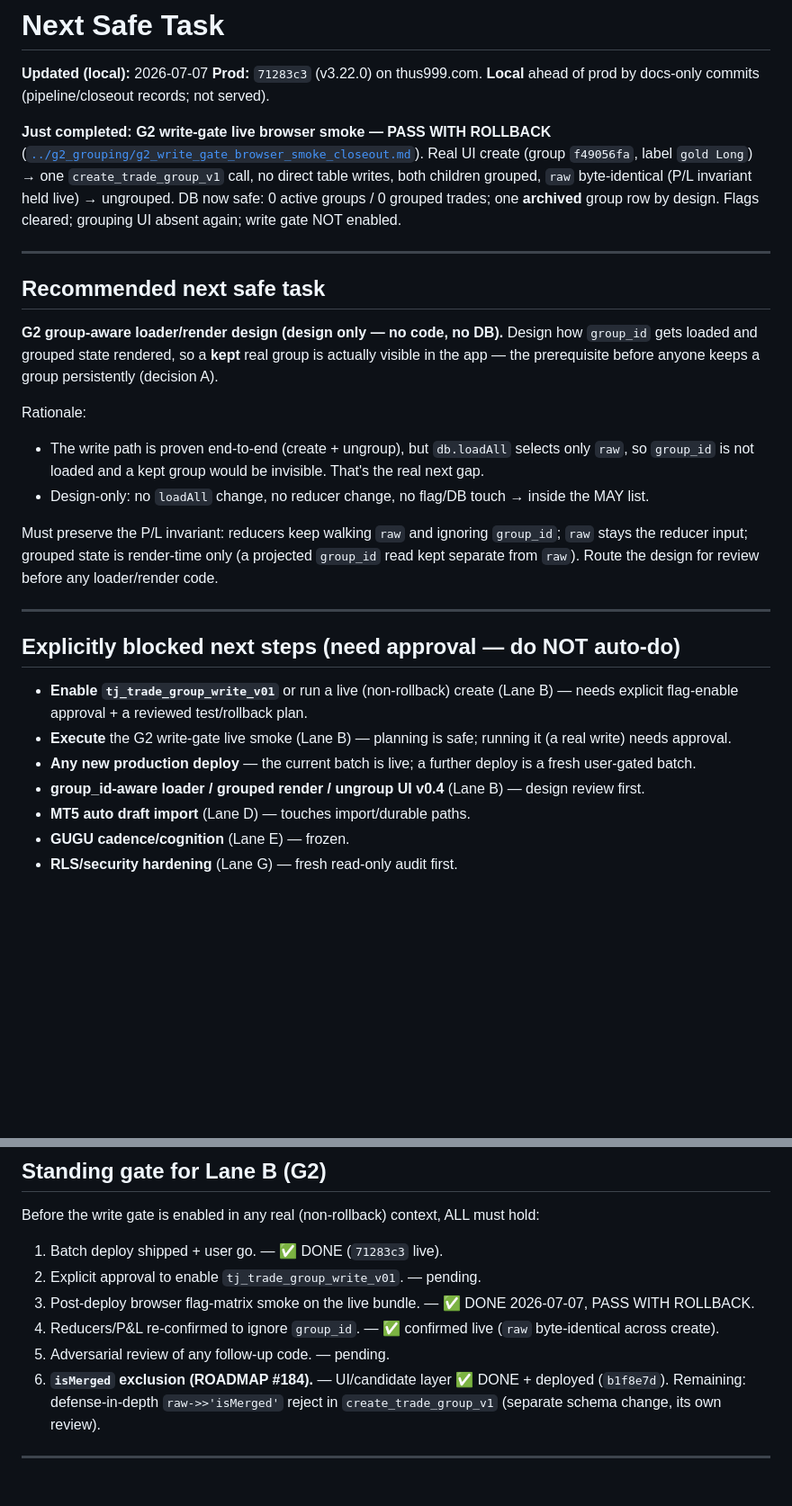
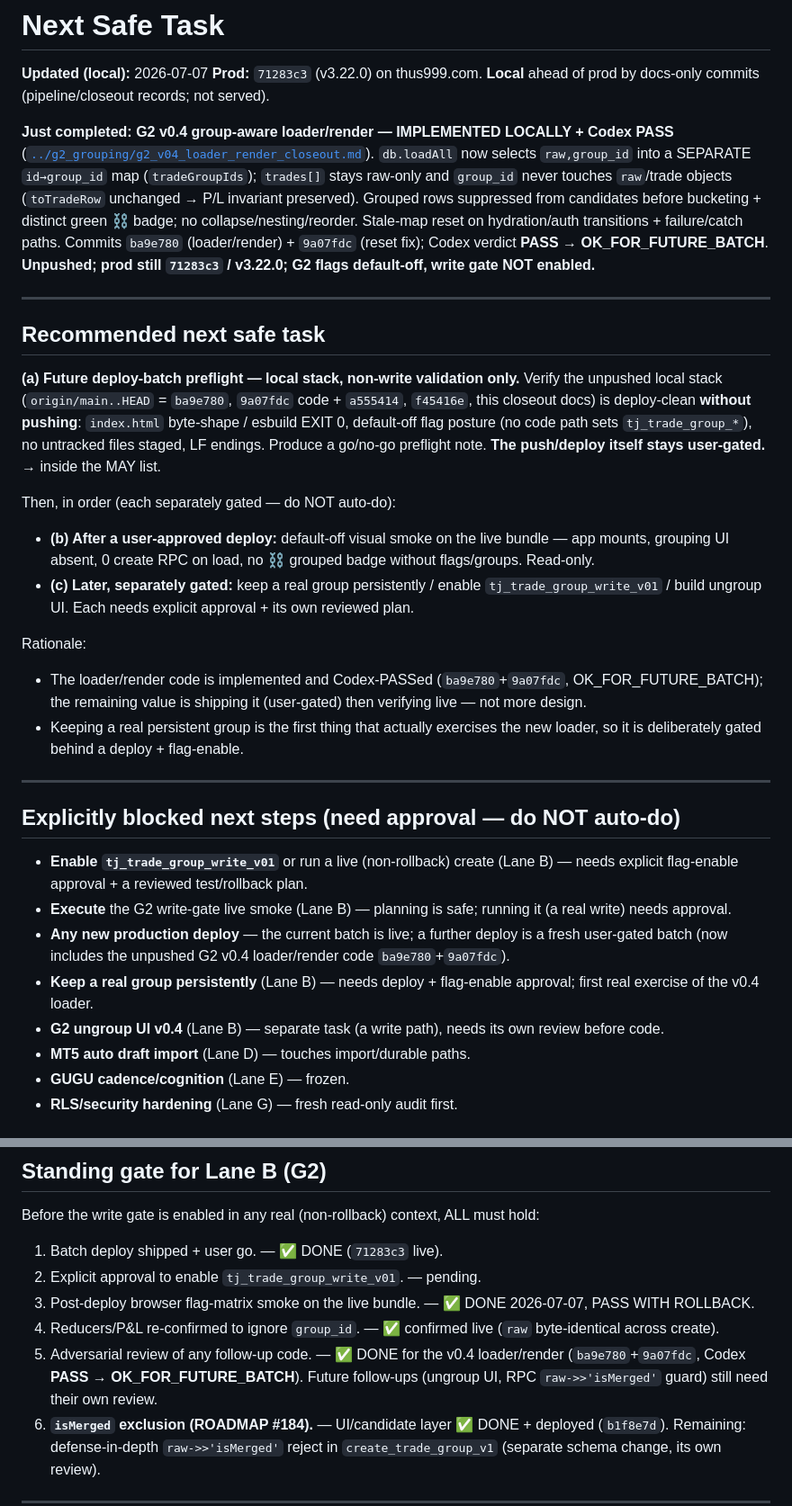
Before and after one commit to juniorargugu/thus-journal, a Markdown page: artifacts/pipeline/NEXT_SAFE_TASK.md, 2 parts joined by grey strips. Shown at 90% size. Rendered like a GitHub page; blank space fills up the shorter version.

```diff
--- a/artifacts/pipeline/NEXT_SAFE_TASK.md
+++ b/artifacts/pipeline/NEXT_SAFE_TASK.md
@@ -4,29 +4,36 @@
 **Prod:** `71283c3` (v3.22.0) on thus999.com. **Local** ahead of prod by docs-only commits
 (pipeline/closeout records; not served).
 
-**Just completed:** **G2 write-gate live browser smoke — PASS WITH ROLLBACK**
-([`../g2_grouping/g2_write_gate_browser_smoke_closeout.md`](../g2_grouping/g2_write_gate_browser_smoke_closeout.md)).
-Real UI create (group `f49056fa`, label `gold Long`) → one `create_trade_group_v1` call, no direct
-table writes, both children grouped, `raw` byte-identical (P/L invariant held live) → ungrouped.
-DB now safe: 0 active groups / 0 grouped trades; one **archived** group row by design. Flags cleared;
-grouping UI absent again; write gate NOT enabled.
+**Just completed:** **G2 v0.4 group-aware loader/render — IMPLEMENTED LOCALLY + Codex PASS**
+([`../g2_grouping/g2_v04_loader_render_closeout.md`](../g2_grouping/g2_v04_loader_render_closeout.md)).
+`db.loadAll` now selects `raw,group_id` into a SEPARATE `id→group_id` map (`tradeGroupIds`); `trades[]`
+stays raw-only and `group_id` never touches `raw`/trade objects (`toTradeRow` unchanged → P/L invariant
+preserved). Grouped rows suppressed from candidates before bucketing + distinct green ⛓ badge; no
+collapse/nesting/reorder. Stale-map reset on hydration/auth transitions + failure/catch paths. Commits
+`ba9e780` (loader/render) + `9a07fdc` (reset fix); Codex verdict **PASS → OK_FOR_FUTURE_BATCH**.
+**Unpushed; prod still `71283c3` / v3.22.0; G2 flags default-off, write gate NOT enabled.**
 
 ---
 
 ## Recommended next safe task
 
-**G2 group-aware loader/render design (design only — no code, no DB).**
-Design how `group_id` gets loaded and grouped state rendered, so a **kept** real group is actually
-visible in the app — the prerequisite before anyone keeps a group persistently (decision A).
+**(a) Future deploy-batch preflight — local stack, non-write validation only.**
+Verify the unpushed local stack (`origin/main..HEAD` = `ba9e780`, `9a07fdc` code + `a555414`, `f45416e`,
+this closeout docs) is deploy-clean **without pushing**: `index.html` byte-shape / esbuild EXIT 0,
+default-off flag posture (no code path sets `tj_trade_group_*`), no untracked files staged, LF endings.
+Produce a go/no-go preflight note. **The push/deploy itself stays user-gated.** → inside the MAY list.
+
+Then, in order (each separately gated — do NOT auto-do):
+- **(b) After a user-approved deploy:** default-off visual smoke on the live bundle — app mounts, grouping
+  UI absent, 0 create RPC on load, no ⛓ grouped badge without flags/groups. Read-only.
+- **(c) Later, separately gated:** keep a real group persistently / enable `tj_trade_group_write_v01` /
+  build ungroup UI. Each needs explicit approval + its own reviewed plan.
 
 Rationale:
-- The write path is proven end-to-end (create + ungroup), but `db.loadAll` selects only `raw`, so
-  `group_id` is not loaded and a kept group would be invisible. That's the real next gap.
-- Design-only: no `loadAll` change, no reducer change, no flag/DB touch → inside the MAY list.
-
-Must preserve the P/L invariant: reducers keep walking `raw` and ignoring `group_id`; `raw` stays the
-reducer input; grouped state is render-time only (a projected `group_id` read kept separate from `raw`).
-Route the design for review before any loader/render code.
+- The loader/render code is implemented and Codex-PASSed (`ba9e780`+`9a07fdc`, OK_FOR_FUTURE_BATCH); the
+  remaining value is shipping it (user-gated) then verifying live — not more design.
+- Keeping a real persistent group is the first thing that actually exercises the new loader, so it is
+  deliberately gated behind a deploy + flag-enable.
 
 ---
 
@@ -34,8 +41,9 @@ Route the design for review before any loader/render code.
 
 - **Enable `tj_trade_group_write_v01`** or run a live (non-rollback) create (Lane B) — needs explicit flag-enable approval + a reviewed test/rollback plan.
 - **Execute** the G2 write-gate live smoke (Lane B) — planning is safe; running it (a real write) needs approval.
-- **Any new production deploy** — the current batch is live; a further deploy is a fresh user-gated batch.
-- **group_id-aware loader / grouped render / ungroup UI v0.4** (Lane B) — design review first.
+- **Any new production deploy** — the current batch is live; a further deploy is a fresh user-gated batch (now includes the unpushed G2 v0.4 loader/render code `ba9e780`+`9a07fdc`).
+- **Keep a real group persistently** (Lane B) — needs deploy + flag-enable approval; first real exercise of the v0.4 loader.
+- **G2 ungroup UI v0.4** (Lane B) — separate task (a write path), needs its own review before code.
 - **MT5 auto draft import** (Lane D) — touches import/durable paths.
 - **GUGU cadence/cognition** (Lane E) — frozen.
 - **RLS/security hardening** (Lane G) — fresh read-only audit first.
@@ -49,7 +57,7 @@ Before the write gate is enabled in any real (non-rollback) context, ALL must ho
 2. Explicit approval to enable `tj_trade_group_write_v01`. — pending.
 3. Post-deploy browser flag-matrix smoke on the live bundle. — ✅ DONE 2026-07-07, PASS WITH ROLLBACK.
 4. Reducers/P&L re-confirmed to ignore `group_id`. — ✅ confirmed live (`raw` byte-identical across create).
-5. Adversarial review of any follow-up code. — pending.
+5. Adversarial review of any follow-up code. — ✅ DONE for the v0.4 loader/render (`ba9e780`+`9a07fdc`, Codex **PASS → OK_FOR_FUTURE_BATCH**). Future follow-ups (ungroup UI, RPC `raw->>'isMerged'` guard) still need their own review.
 6. **`isMerged` exclusion (ROADMAP #184).** — UI/candidate layer ✅ DONE + deployed (`b1f8e7d`).
    Remaining: defense-in-depth `raw->>'isMerged'` reject in `create_trade_group_v1` (separate
    schema change, its own review).
```
Also changed, not shown: artifacts/g2_grouping/g2_v04_loader_render_closeout.md (added, +100 -0 lines), artifacts/pipeline/PIPELINE_STATE.md (+5 -5 lines).
